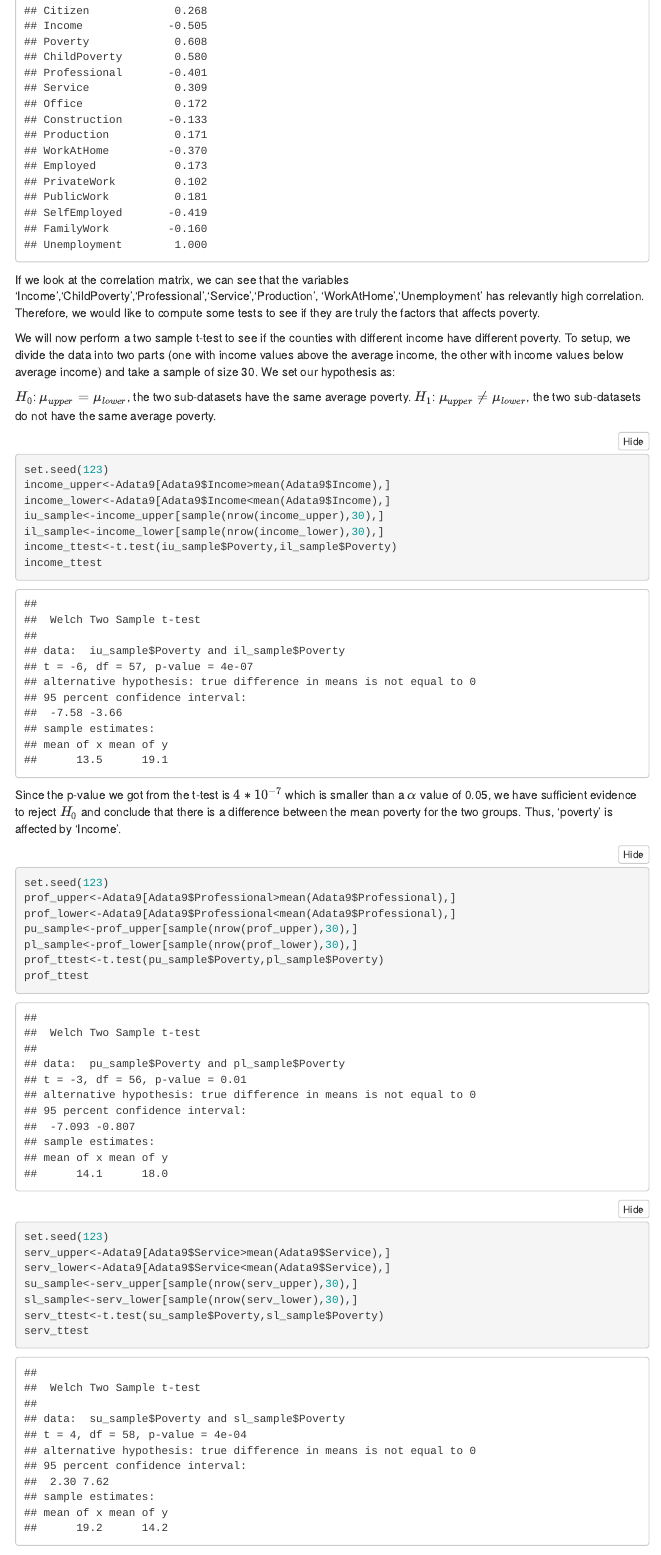
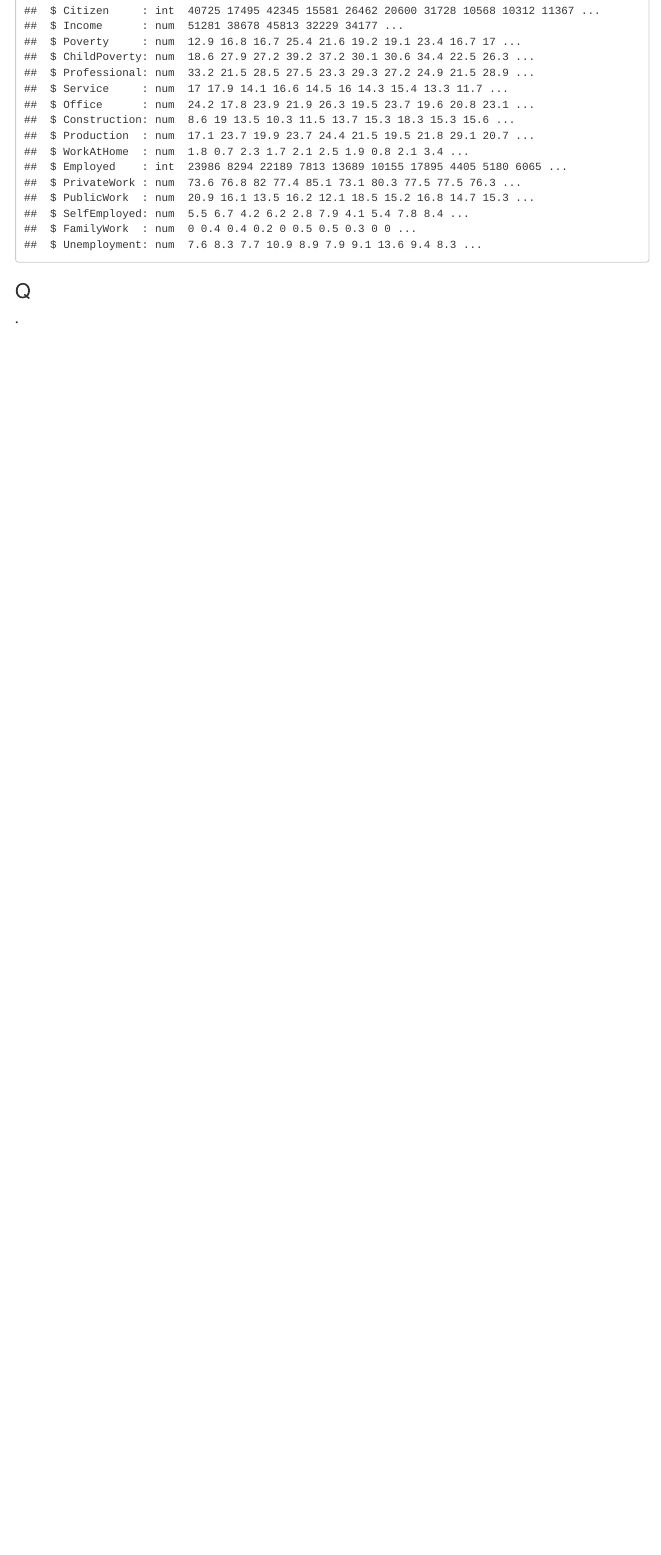
Before and after one commit to stripathi50/DataLovers, an R Markdown document (MyProject_tests.rmd): the page in a window 1100 px wide, from 15490 px down before the commit and from 14430 px down after it, so that both start at the same text. Rendered offline with R 4.5, knitr and Pandoc, with nearby package versions; folded parts are opened; menus at the side of the page are left out.

Commit message:
Revert "Update MyProject_tests.rmd"
This reverts commit 2d9749c9b3d592aca4c22549e6297b4ea19dec78.

````diff
--- a/MyProject_tests.rmd
+++ b/MyProject_tests.rmd
@@ -541,43 +543,5 @@ cor(subset1)
 ```
 
-If we look at the correlation matrix, we can see that the variables 'Income','ChildPoverty','Professional','Service','Production', 'WorkAtHome','Unemployment' has relevantly high correlation. Therefore, we would like to compute some tests to see if they are truly the factors that affects poverty.
-
-We will now perform a two sample t-test to see if the counties with different income have different poverty. To setup, we divide the data into two parts (one with income values above the average income, the other with income values below average income) and take a sample of size 30. We set our hypothesis as:
-
-$H_0$: $\mu_{upper}=\mu_{lower}$, the two sub-datasets have the same average poverty.
-$H_1$: $\mu_{upper}\neq\mu_{lower}$, the two sub-datasets do not have the same average poverty.
-
-```{r income test,results='hold'}
-set.seed(123)
-income_upper<-Adata9[Adata9$Income>mean(Adata9$Income),]
-income_lower<-Adata9[Adata9$Income<mean(Adata9$Income),]
-iu_sample<-income_upper[sample(nrow(income_upper),30),]
-il_sample<-income_lower[sample(nrow(income_lower),30),]
-income_ttest<-t.test(iu_sample$Poverty,il_sample$Poverty)
-income_ttest
-```
-
-Since the p-value we got from the t-test is $4*10^{-7}$ which is smaller than a $\alpha$ value of 0.05, we have sufficient evidence to reject $H_0$ and conclude that there is a difference between the mean poverty for the two groups. Thus, 'poverty' is affected by 'Income'.
-
-```{r professional test,results='hold'}
-set.seed(123)
-prof_upper<-Adata9[Adata9$Professional>mean(Adata9$Professional),]
-prof_lower<-Adata9[Adata9$Professional<mean(Adata9$Professional),]
-pu_sample<-prof_upper[sample(nrow(prof_upper),30),]
-pl_sample<-prof_lower[sample(nrow(prof_lower),30),]
-prof_ttest<-t.test(pu_sample$Poverty,pl_sample$Poverty)
-prof_ttest
-```
-
-```{r professional test,results='hold'}
-set.seed(123)
-serv_upper<-Adata9[Adata9$Service>mean(Adata9$Service),]
-serv_lower<-Adata9[Adata9$Service<mean(Adata9$Service),]
-su_sample<-serv_upper[sample(nrow(serv_upper),30),]
-sl_sample<-serv_lower[sample(nrow(serv_lower),30),]
-serv_ttest<-t.test(su_sample$Poverty,sl_sample$Poverty)
-serv_ttest
-```
 
 
 ### Q
````
Also changed, not shown: MyProject_tests.rmd (6 more changed lines).
